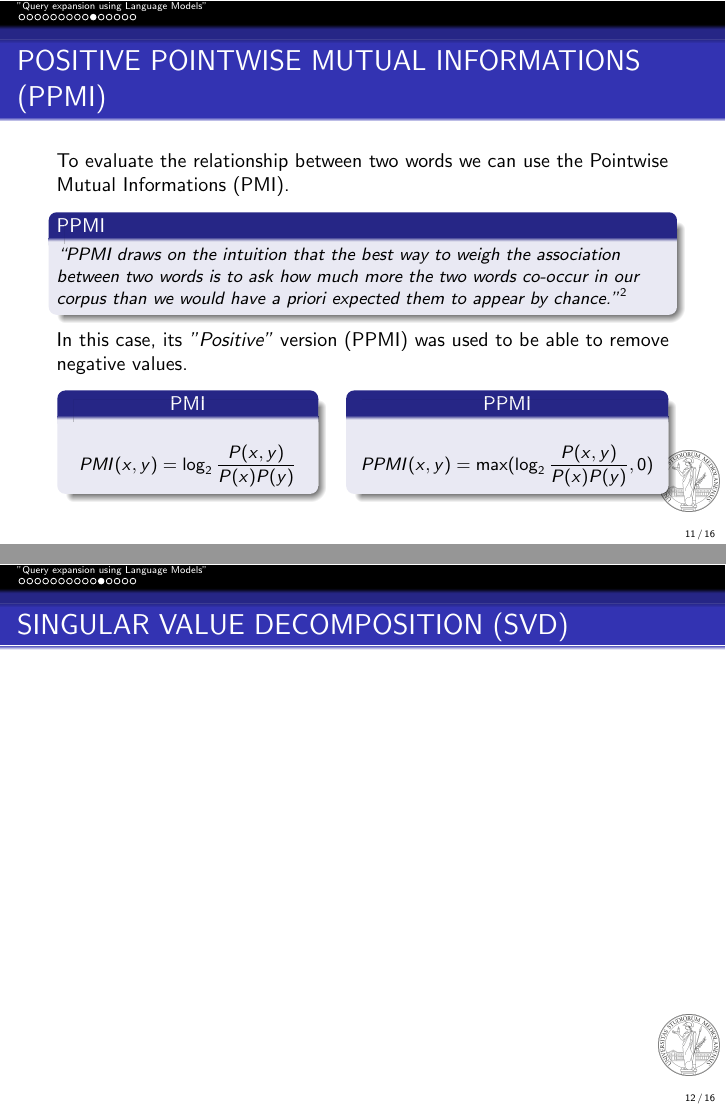
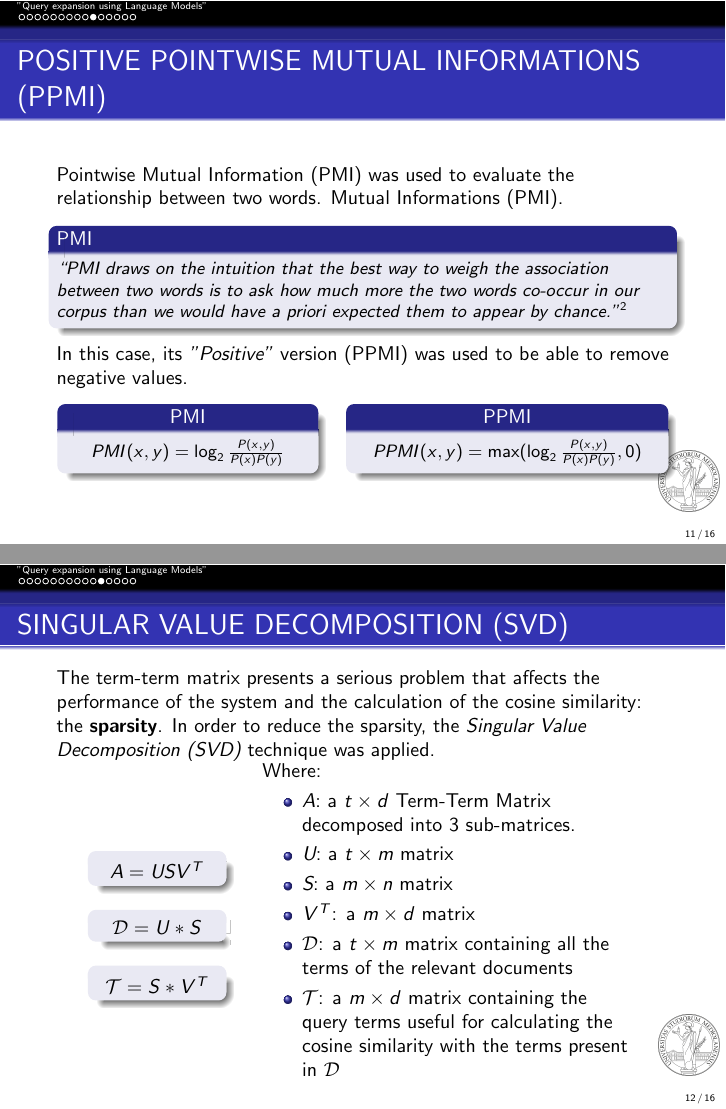
Before and after one commit to flavioforenza/Information-Retrieval-Paper, LaTeX slides (slides/main_slides.tex, which reads slides/slides_paper.tex): pages 11 and 12 of 16, joined at a grey line. Compiled offline with pdfLaTeX.

Commit message:
finish SVD slide

```diff
--- a/slides/slides_paper.tex
+++ b/slides/slides_paper.tex
@@ -267,30 +267,59 @@
 \end{frame}
 
 \begin{frame}{POSITIVE POINTWISE MUTUAL INFORMATIONS (PPMI)}
-    To evaluate the relationship between two words we can use the Pointwise
+    Pointwise Mutual Information (PMI) was used to evaluate the relationship between two words.
     Mutual Informations (PMI).
-    \begin{block}{PPMI}
-        \small \emph{\say{PPMI draws on the intuition that the best way to weigh the association between two words is to ask how much more the two words co-occur in our corpus than we would have a priori expected them to appear by chance.}\footnotemark[2]}
+    \begin{block}{PMI}
+        \small \emph{\say{PMI draws on the intuition that the best way to weigh the association between two words is to ask how much more the two words co-occur in our corpus than we would have a priori expected them to appear by chance.}\footnotemark[2]}
     \end{block}
     In this case, its \emph{"Positive"} version (PPMI) was used to be able to remove negative values.
     \begin{minipage}{\linewidth}
         \centering
         \begin{minipage}{0.40\linewidth}
             \begin{block}{\centering PMI}
-                \small $$ PMI(x,y) = \log_2\frac{P(x,y)}{P(x)P(y)} $$
+                \centering \small $ PMI(x,y) = \log_2\frac{P(x,y)}{P(x)P(y)} $
             \end{block}
         \end{minipage}
         \hspace{0.05\linewidth}
         \begin{minipage}{0.50\linewidth}
             \begin{block}{\centering PPMI}
-                \small $$ PPMI(x,y) = \max(\log_2\frac{P(x,y)}{P(x)P(y)}, 0) $$
+                \centering \small $ PPMI(x,y) = \max(\log_2\frac{P(x,y)}{P(x)P(y)}, 0) $
             \end{block}
         \end{minipage}
     \end{minipage}
 \end{frame}
 
 \begin{frame}{SINGULAR VALUE DECOMPOSITION (SVD)}
-
+    The term-term matrix presents a serious problem that affects
+    the performance of the system and the calculation of the cosine similarity:
+    the {\bfseries{sparsity}}. In order to reduce the sparsity, the \emph{Singular
+    Value Decomposition (SVD)} technique was applied.
+    \begin{minipage}{\linewidth}
+        \centering
+        \begin{minipage}{0.20\linewidth}
+            \begin{block}{}
+                \centering $ A = USV^T $
+            \end{block}
+            \begin{block}{}
+                \centering $ \mathcal{D} = U*S $
+            \end{block}
+            \begin{block}{}
+                \centering $ \mathcal{T} = S*V^T $
+            \end{block}
+        \end{minipage}
+        \hspace{0.05\linewidth}
+        \begin{minipage}{0.60\linewidth}
+            Where:
+            \begin{itemize}
+                \item \emph{A}: a $t\times d$ Term-Term Matrix decomposed into 3 sub-matrices.
+                \item \emph{U}: a $t\times m$ matrix
+                \item \emph{S}: a $m\times n$ matrix
+                \item \emph{$V^T$}: a $m\times d$ matrix
+                \item \emph{$\mathcal{D}$}: a $t\times m$ matrix containing all the terms of the relevant documents
+                \item \emph{$\mathcal{T}$}: a $m\times d$ matrix containing the query terms useful for calculating the cosine similarity with the terms present in $\mathcal{D}$
+            \end{itemize}
+        \end{minipage}
+    \end{minipage}
 \end{frame}
 
 \begin{frame}{QUERY EXPANSION}
```
Also changed, not shown: chapters/Research question and methodology.tex (+1 -1 lines), slides/main_slides.pdf, slides/slides_paper.tex (10 more changed lines), 4 other files.
